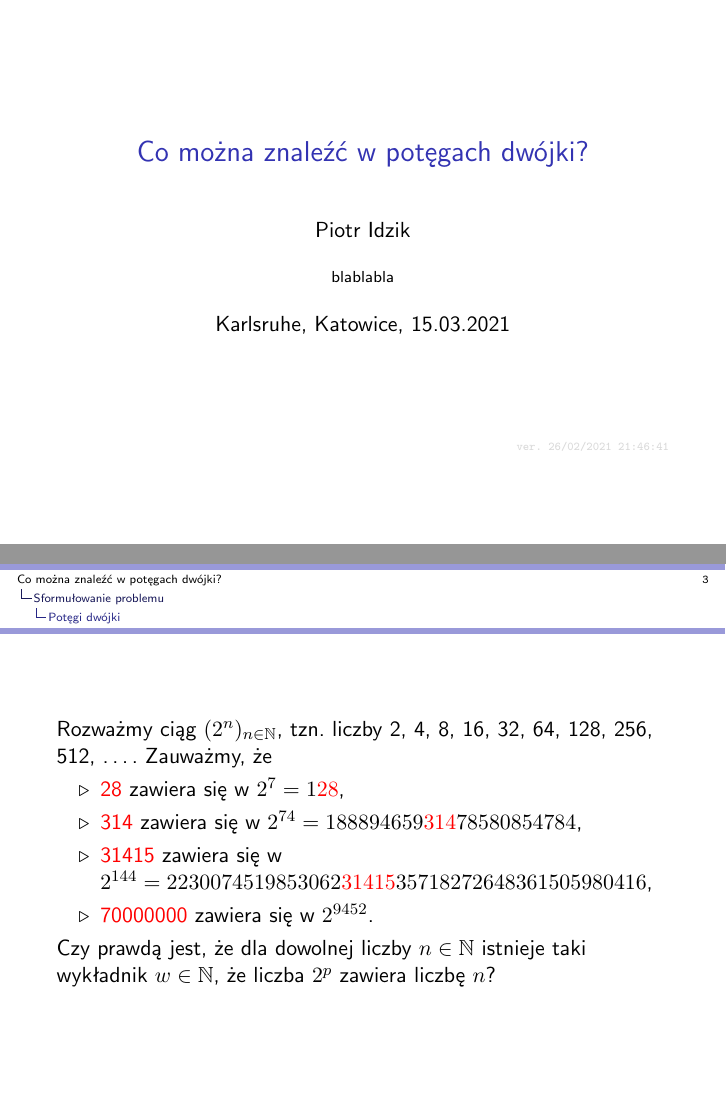
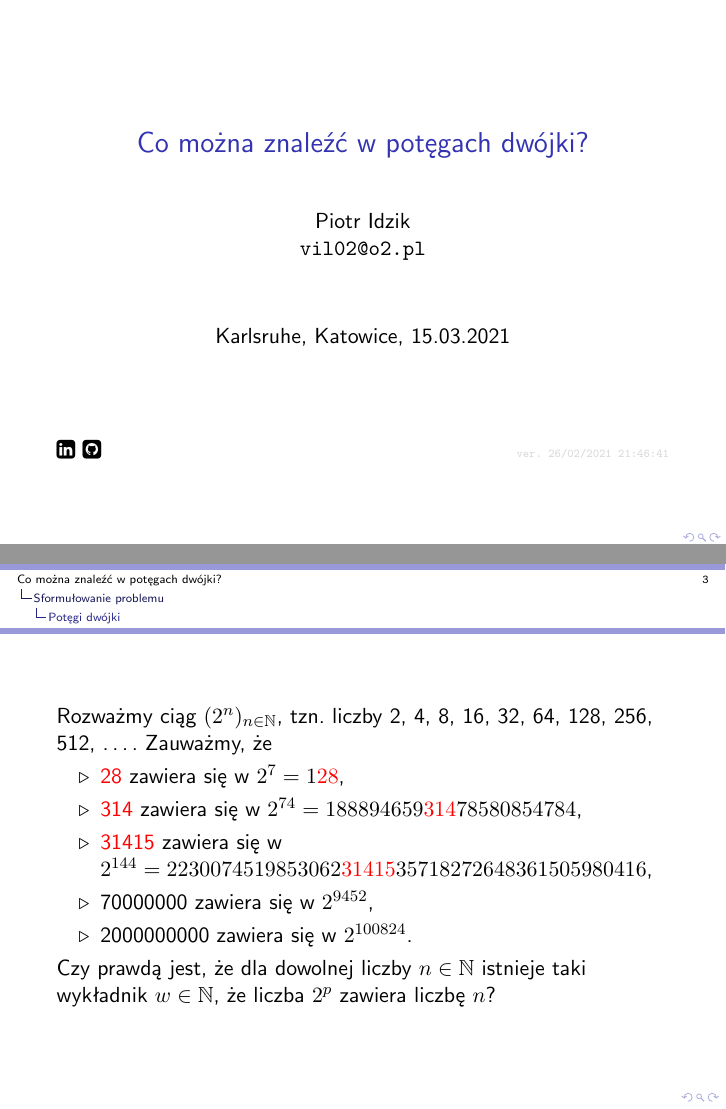
Before and after one commit to vil02/pi2021, LaTeX slides (latex/pi2021.tex): pages 1 and 3 of 8, joined at a grey line. Compiled offline with pdfLaTeX.

Commit message:
added 2000000000 example

```diff
--- a/latex/pi2021.tex
+++ b/latex/pi2021.tex
@@ -10,6 +10,8 @@
 \newcommand*{\theorembreak}{\usebeamertemplate{theorem end}\framebreak\usebeamertemplate{theorem begin}}
 \usepackage[ddmmyyyy,hhmmss]{datetime}
 \usepackage{animate}
+\usepackage{seqsplit}
+\usepackage{fontawesome}
 \usepackage{hyperref}
 \usepackage{etoolbox}
 \patchcmd{\theorem}{Theorem}{Twierdzenie}{}{}
@@ -53,7 +55,7 @@
 \newcommand{\floor}[1]{\left\lfloor #1 \right\rfloor}
 \newcommand{\fracpart}[1]{\left\{ #1 \right\}}
 \newcommand{\abs}[1]{\left| #1 \right|}
-
+\newcommand{\email}[1]{\href{mailto: #1}{\texttt{#1}}}
 
 \renewcommand*\footnoterule{}
 
@@ -61,10 +63,8 @@
 
 \usetheme{Montpellier}
 
-\author{Piotr Idzik}
+\author{\texorpdfstring{\href{https://www.linkedin.com/in/piotr-idzik-34b572151/}{Piotr Idzik} \\ \email{vil02@o2.pl}}{Piotr Idzik}}
 \title{Co można znaleźć w potęgach dwójki?}
 \date{Karlsruhe, Katowice, 15.03.2021}
-\institute{blablabla}
 \setbeamerfont{page number in head/foot}{size=\large, shape=\ttfamily\color{black}}
 %\setbeamertemplate{footline}[frame number]
-\beamertemplatenavigationsymbolsempty
@@ -104,7 +113,8 @@
     \item \colora{28} zawiera się w $2^7 = 1\colora{28}$,
     \item \colora{314} zawiera się w $2^{74} = 188894659\colora{314}78580854784$,
     \item \colora{31415} zawiera się w $2^{144} = 2230074519853062\colora{31415}35718272648361505980416$,
-    \item \colora{70000000} zawiera się w $2^{9452}$.
+    \item 70000000 zawiera się w $2^{9452}$,
+    \item 2000000000 zawiera się w $2^{100824}$.
   \end{enumerate}
   Czy prawdą jest, że dla dowolnej liczby $n \in \N$ istnieje taki wykładnik $w \in \N$, że liczba $2^p$ zawiera liczbę $n$?
 \end{frame}
```
Also changed, not shown: latex/pi2021.tex (11 more changed lines).
